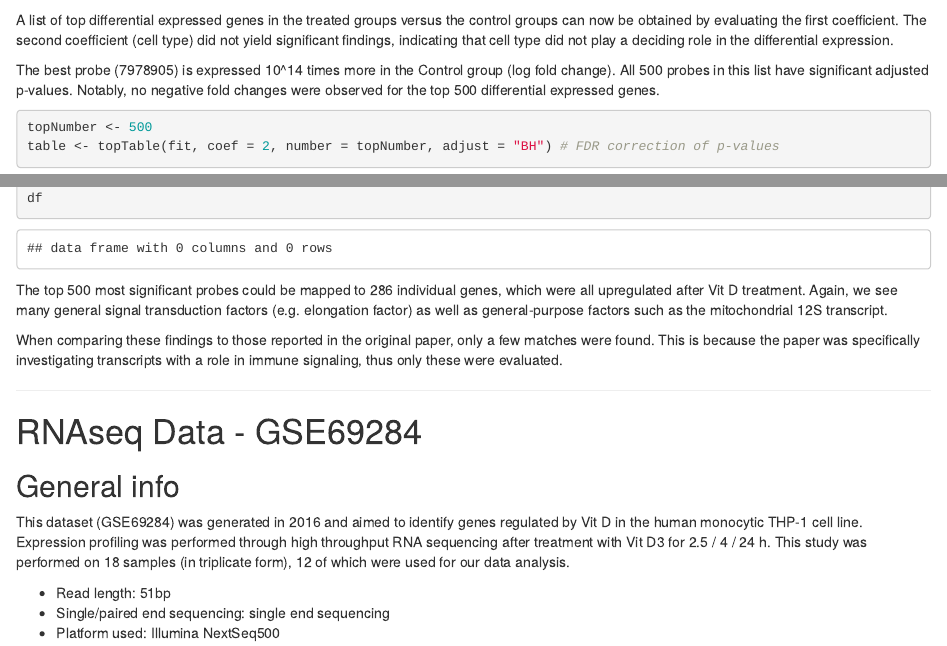
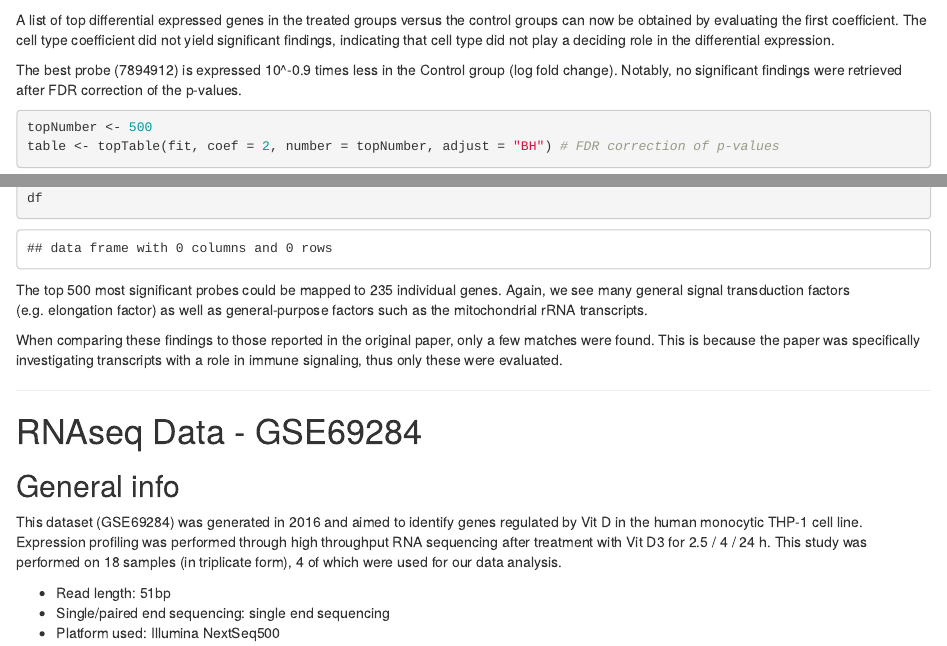
Before and after one commit to robsyc/VitD-OmicsAnalysis, an R Markdown document (notebook.Rmd): the page in a window 1100 px wide, from 9040 px down, and a second part further down, joined at a grey line. Rendered offline with R 4.5, knitr and Pandoc, with nearby package versions; some code elsewhere in the file could not run offline.

Commit message:
minor changes to Rmd under second microarray data section

````diff
--- a/notebook.Rmd
+++ b/notebook.Rmd
@@ -273,9 +273,9 @@ fit <- lmFit(arrayRma, design)
 fit <- eBayes(fit)
 ```
 
-A list of top differential expressed genes in the treated groups versus the control groups can now be obtained by evaluating the first coefficient. The second coefficient (cell type) did not yield significant findings, indicating that cell type did not play a deciding role in the differential expression.
+A list of top differential expressed genes in the treated groups versus the control groups can now be obtained by evaluating the first coefficient. The cell type coefficient did not yield significant findings, indicating that cell type did not play a deciding role in the differential expression.
 
-The best probe (7978905) is expressed 10^14 times more in the Control group (log fold change). All 500 probes in this list have significant adjusted p-values. Notably, no negative fold changes were observed for the top 500 differential expressed genes.
+The best probe (7894912) is expressed 10^-0.9 times less in the Control group (log fold change). Notably, no significant findings were retrieved after FDR correction of the p-values.
 
 ```{r}
 topNumber <- 500
@@ -312,7 +312,7 @@ df <- data.frame(Entrez.gene.ID = geneIDs, Fold.Change = logFCs)
 df
 ```
 
-The top 500 most significant probes could be mapped to 286 individual genes, which were all upregulated after Vit D treatment. Again, we see many general signal transduction factors (e.g. elongation factor) as well as general-purpose factors  such as the mitochondrial 12S transcript.
+The top 500 most significant probes could be mapped to 235 individual genes. Again, we see many general signal transduction factors (e.g. elongation factor) as well as general-purpose factors such as the mitochondrial rRNA transcripts.
 
 When comparing these findings to those reported in the original paper, only a few matches were found. This is because the paper was specifically investigating transcripts with a role in immune signaling, thus only these were evaluated.
 
@@ -320,7 +320,7 @@ When comparing these findings to those reported in the original paper, only a fe
 
 # RNAseq Data - GSE69284
 ## General info
-This dataset (GSE69284) was generated in 2016 and aimed to identify genes regulated by Vit D in the human monocytic THP-1 cell line. Expression profiling was performed through high throughput RNA sequencing after treatment with Vit D3 for 2.5 / 4 / 24 h. This study was performed on 18 samples (in triplicate form), 12 of which were used for our data analysis.
+This dataset (GSE69284) was generated in 2016 and aimed to identify genes regulated by Vit D in the human monocytic THP-1 cell line. Expression profiling was performed through high throughput RNA sequencing after treatment with Vit D3 for 2.5 / 4 / 24 h. This study was performed on 18 samples (in triplicate form), 4 of which were used for our data analysis.
 
 - Read length: 51bp
 - Single/paired end sequencing: single end sequencing
````
Also changed, not shown: stats/Microarray/GSE22523/box.pdf, stats/Microarray/GSE22523/dens.pdf, stats/Microarray/GSE22523/dens.svg, stats/Microarray/GSE22523/hm.pdf, stats/Microarray/GSE22523/index.html, stats/Microarray/GSE22523/ma.pdf, stats/Microarray/GSE22523/msd.pdf, stats/Microarray/GSE22523/out box.pdf, stats/Microarray/GSE22523/out hm.pdf, stats/Microarray/GSE22523/out ma.pdf, stats/Microarray/GSE22523/pca.pdf, stats/Microarray/GSE22523/pca.svg, notebook.Rmd (2 more changed lines).
